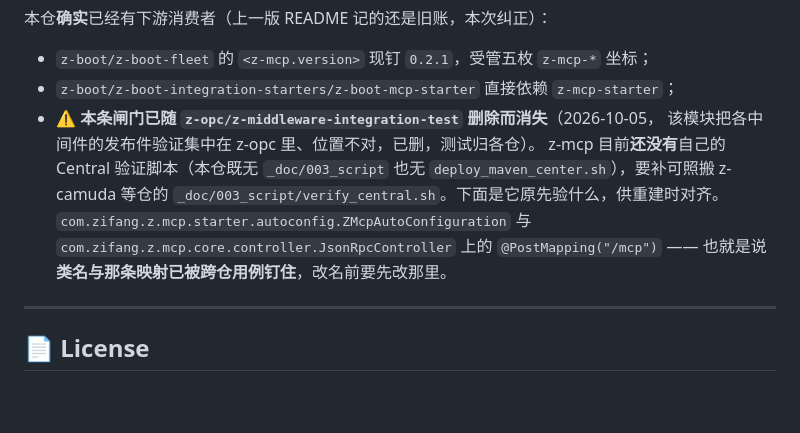
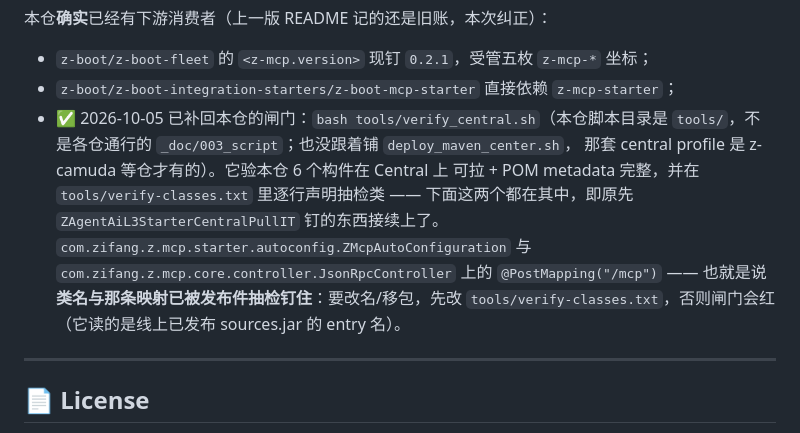
Before and after one commit to z-opc-foundation/z-mcp, a Markdown page: README.md, the part around the change. Drawn GitHub-style; blank space fills up the shorter version.

Commit message:
feat(tools): 补回 z-mcp 的 Central 验证闸门
原 z-opc/z-middleware-integration-test 的 ZAgentAiL3StarterCentralPullIT
随该模块删除而失守（2026-10-05）。改为本仓自验：

- tools/verify_central.sh —— 本仓脚本目录是 tools/ 不是 _doc/003_script
- tools/verify-classes.txt —— 逐行 <artifactId>:<类路径>，承原 IT 钉的两个类
  （ZMcpAutoConfiguration 在 z-mcp-starter，JsonRpcController 在 z-mcp-core；
  路径以线上已发布 sources.jar 核对过，不是按源码树推的）

实测 EXIT=0：6 个构件可拉 + 2 个类抽检通过。README 相应段落改为闸门已就位。

```diff
--- a/README.md
+++ b/README.md
@@ -540,14 +540,15 @@ SPI）是跨仓的架构决定，不在本仓能自己动的范围里。
 
 * `z-boot/z-boot-fleet` 的 `<z-mcp.version>` 现钉 `0.2.1`，受管五枚 `z-mcp-*` 坐标；
 * `z-boot/z-boot-integration-starters/z-boot-mcp-starter` 直接依赖 `z-mcp-starter`；
-* ⚠ **本条闸门已随 `z-opc/z-middleware-integration-test` 删除而消失**（2026-10-05，
-  该模块把各中间件的发布件验证集中在 z-opc 里、位置不对，已删，测试归各仓）。
-  z-mcp 目前**还没有**自己的 Central 验证脚本（本仓既无 `_doc/003_script` 也无
-  `deploy_maven_center.sh`），要补可照搬 z-camuda 等仓的
-  `_doc/003_script/verify_central.sh`。下面是它原先验什么，供重建时对齐。
+* ✅ 2026-10-05 已补回本仓的闸门：`bash tools/verify_central.sh`（本仓脚本目录是
+  `tools/`，不是各仓通行的 `_doc/003_script`；也没跟着铺 `deploy_maven_center.sh`，
+  那套 central profile 是 z-camuda 等仓才有的）。它验本仓 6 个构件在 Central 上
+  可拉 + POM metadata 完整，并在 `tools/verify-classes.txt` 里逐行声明抽检类 ——
+  下面这两个都在其中，即原先 `ZAgentAiL3StarterCentralPullIT` 钉的东西接续上了。
   `com.zifang.z.mcp.starter.autoconfig.ZMcpAutoConfiguration` 与
   `com.zifang.z.mcp.core.controller.JsonRpcController` 上的 `@PostMapping("/mcp")` ——
-  也就是说**类名与那条映射已被跨仓用例钉住**，改名前要先改那里。
+  也就是说**类名与那条映射已被发布件抽检钉住**：要改名/移包，先改
+  `tools/verify-classes.txt`，否则闸门会红（它读的是线上已发布 sources.jar 的 entry 名）。
 
 ---
 
```
